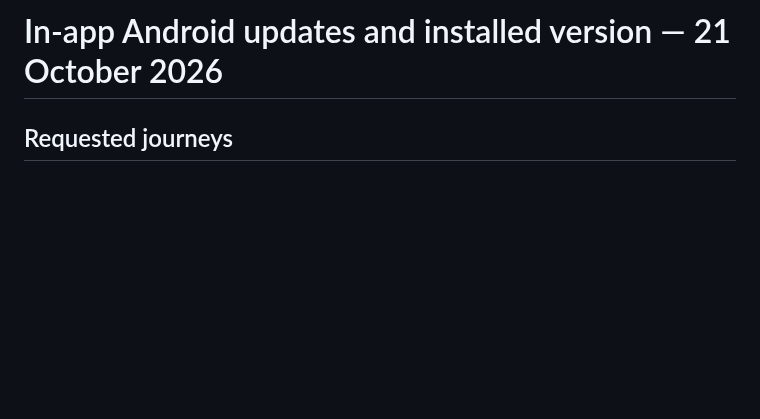
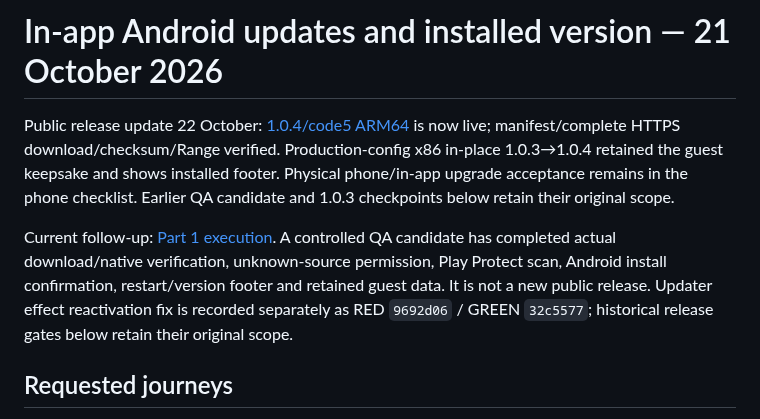
Before and after one commit to SonNPXSE183201/EXE201_PicKet, a Markdown page: docs/migration/IN_APP_UPDATE_TDD_20261021.md, the part around the change. Drawn GitHub-style; blank space fills up the shorter version.

Commit message:
docs(updates): record native installer acceptance and production 1.0.4 follow-up
File: docs/migration/IN_APP_UPDATE_TDD_20261021.md

One-file commit requested by the project owner.
Validation: 415 mobile tests, 82 API tests, 8 landing tests, web lint/typecheck/auth tests; signed production build and live HTTPS checksum verified.
Phone and Play sandbox acceptance remain explicit owner inputs. Optional staff cleanup SQL passed local guards but was not run on production.

```diff
--- a/docs/migration/IN_APP_UPDATE_TDD_20261021.md
+++ b/docs/migration/IN_APP_UPDATE_TDD_20261021.md
@@ -1,4 +1,8 @@
 # In-app Android updates and installed version — 21 October 2026
+
+Public release update 22 October: [1.0.4/code5 ARM64](ANDROID_RELEASE_1_0_4_20261022.md) is now live; manifest/complete HTTPS download/checksum/Range verified. Production-config x86 in-place 1.0.3→1.0.4 retained the guest keepsake and shows installed footer. Physical phone/in-app upgrade acceptance remains in the phone checklist. Earlier QA candidate and 1.0.3 checkpoints below retain their original scope.
+
+Current follow-up: [Part 1 execution](PART1_CURRENT_EXECUTION_20261021.md). A controlled QA candidate has completed actual download/native verification, unknown-source permission, Play Protect scan, Android install confirmation, restart/version footer and retained guest data. It is not a new public release. Updater effect reactivation fix is recorded separately as RED `9692d06` / GREEN `32c5577`; historical release gates below retain their original scope.
 
 ## Requested journeys
 
```
